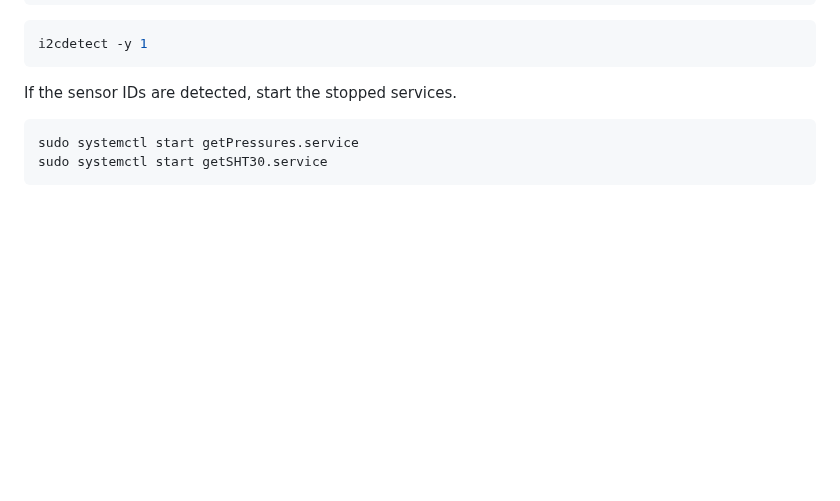
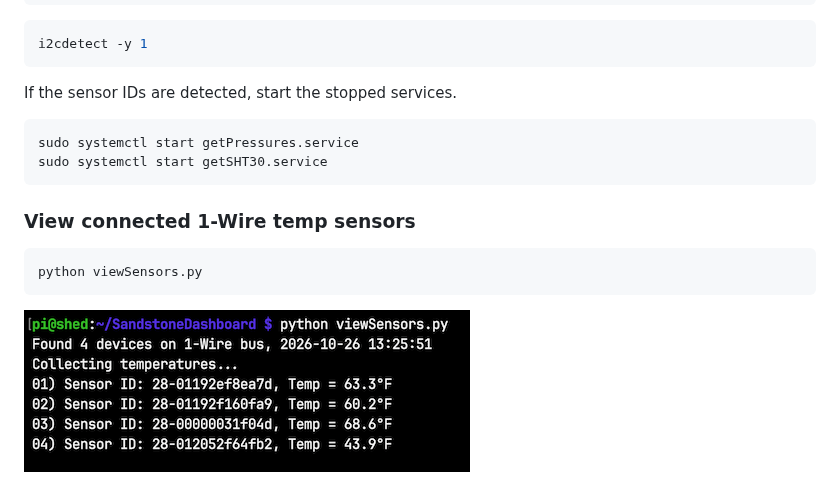
Before and after one commit to vulture2600/SandstoneDashboard, a Markdown page: scripts/README.md, the part around the change. GitHub-like rendering; pictures changed too: images_diagrams/viewSensors.png (added); blank space fills up the shorter version.

Commit message:
Update scripts/viewSensors.py and readme

````diff
--- a/scripts/README.md
+++ b/scripts/README.md
@@ -34,3 +34,11 @@ If the sensor IDs are detected, start the stopped services.
 sudo systemctl start getPressures.service
 sudo systemctl start getSHT30.service
 ```
+
+### View connected 1-Wire temp sensors
+
+```python
+python viewSensors.py
+```
+
+![viewSensors](../images_diagrams/viewSensors.png)
````
Also changed, not shown: 1 other file.
